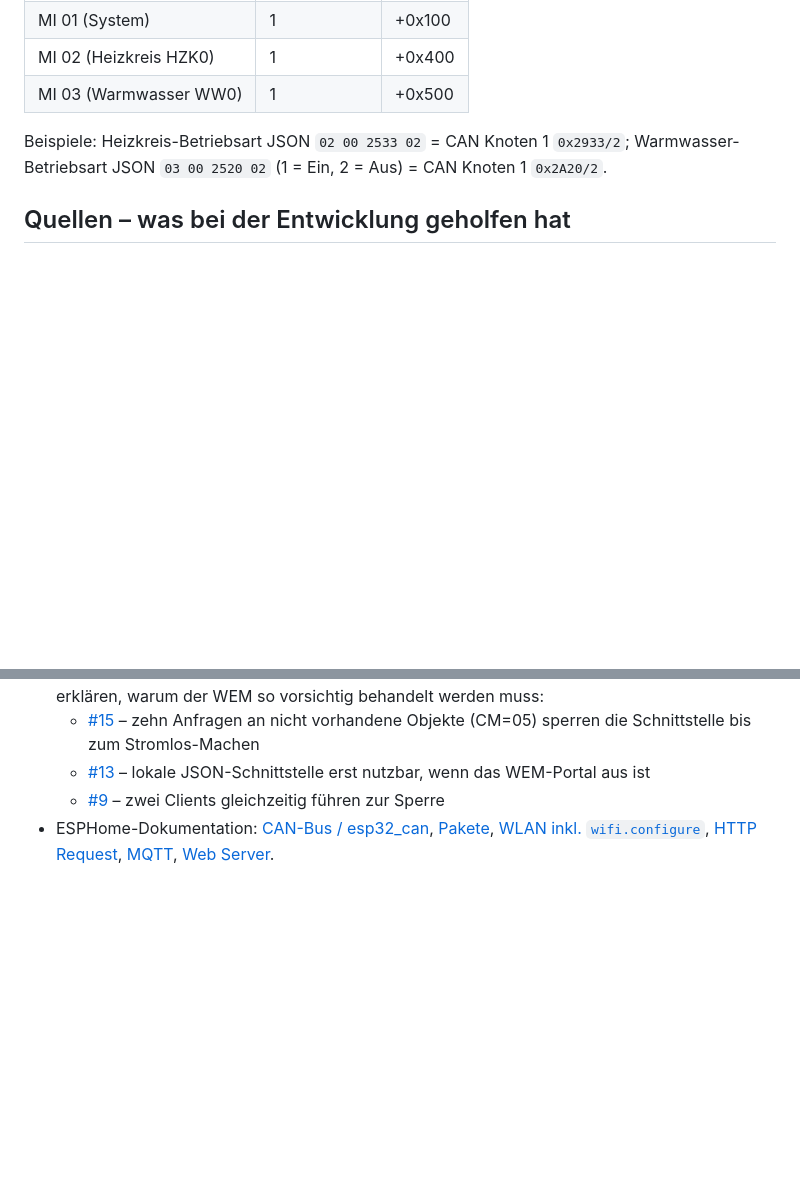
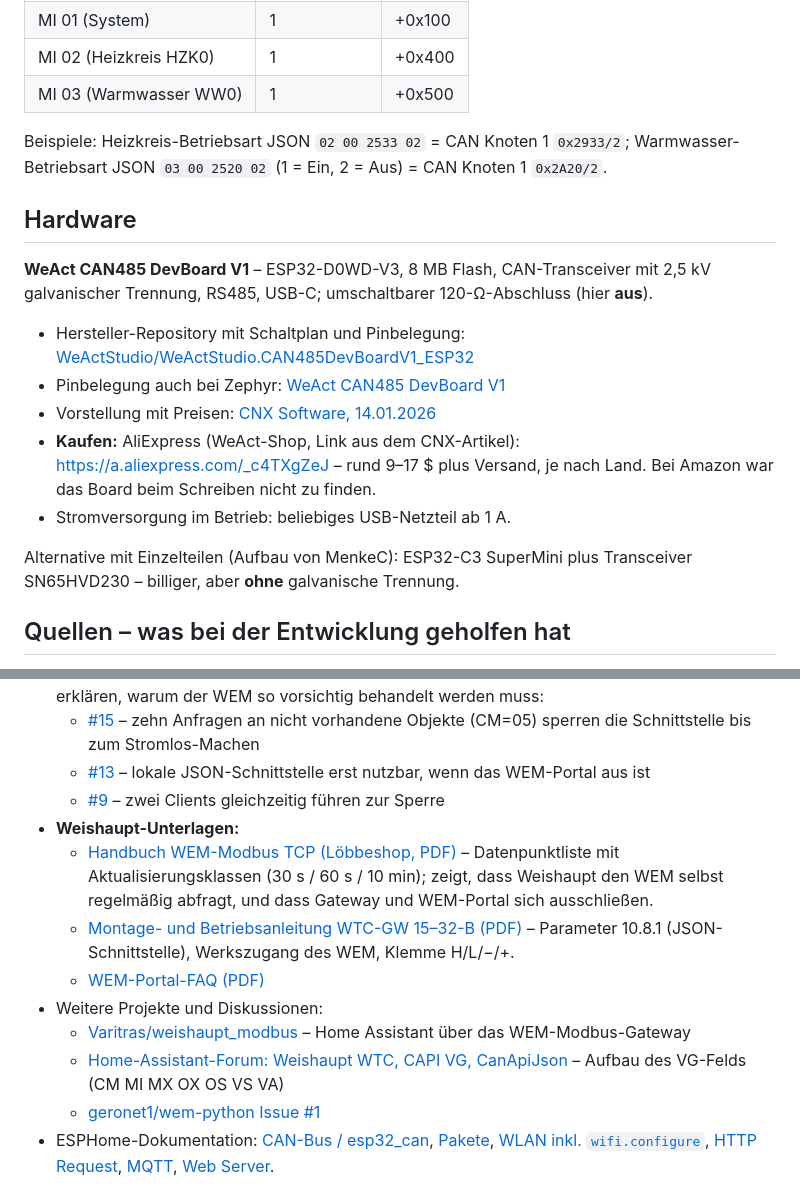
Before and after one commit to jvejmelka/weishaupt-wem-can-esphome, a Markdown page: README.md, 2 parts joined by grey strips. Drawn GitHub-style; blank space fills up the shorter version.

Commit message:
README: Hardware mit Bezugsquelle, Weishaupt-Unterlagen und weitere Quellen
Co-Authored-By: Claude Opus 5.5 <noreply@anthropic.com>

```diff
--- a/README.md
+++ b/README.md
@@ -100,6 +100,22 @@ Der Bus-Wächter startet das Board nach einstellbarer Zeit ohne Frame selbst neu
 Beispiele: Heizkreis-Betriebsart JSON `02 00 2533 02` = CAN Knoten 1 `0x2933/2`;
 Warmwasser-Betriebsart JSON `03 00 2520 02` (1 = Ein, 2 = Aus) = CAN Knoten 1 `0x2A20/2`.
 
+## Hardware
+
+**WeAct CAN485 DevBoard V1** – ESP32-D0WD-V3, 8 MB Flash, CAN-Transceiver mit 2,5 kV galvanischer
+Trennung, RS485, USB-C; umschaltbarer 120-Ω-Abschluss (hier **aus**).
+
+- Hersteller-Repository mit Schaltplan und Pinbelegung:
+  [WeActStudio/WeActStudio.CAN485DevBoardV1_ESP32](https://github.com/WeActStudio/WeActStudio.CAN485DevBoardV1_ESP32)
+- Pinbelegung auch bei Zephyr: [WeAct CAN485 DevBoard V1](https://docs.zephyrproject.org/latest/boards/weact/can485dbv1/doc/index.html)
+- Vorstellung mit Preisen: [CNX Software, 14.01.2026](https://www.cnx-software.com/2026/01/14/weact-can485-a-low-cost-esp32-board-with-can-bus-and-rs485-interfaces/)
+- **Kaufen:** AliExpress (WeAct-Shop, Link aus dem CNX-Artikel): https://a.aliexpress.com/_c4TXgZeJ –
+  rund 9–17 $ plus Versand, je nach Land. Bei Amazon war das Board beim Schreiben nicht zu finden.
+- Stromversorgung im Betrieb: beliebiges USB-Netzteil ab 1 A.
+
+Alternative mit Einzelteilen (Aufbau von MenkeC): ESP32-C3 SuperMini plus Transceiver SN65HVD230 –
+billiger, aber **ohne** galvanische Trennung.
+
 ## Quellen – was bei der Entwicklung geholfen hat
 
 - [MenkeC/Weishaupt-C3supermini](https://github.com/MenkeC/Weishaupt-C3supermini) – ESPHome am
@@ -118,6 +134,17 @@ Warmwasser-Betriebsart JSON `03 00 2520 02` (1 = Ein, 2 = Aus) = CAN Knoten 1 `0
   - [#13](https://github.com/kraiz/hassio-weishaupt/issues/13) – lokale JSON-Schnittstelle erst
     nutzbar, wenn das WEM-Portal aus ist
   - [#9](https://github.com/kraiz/hassio-weishaupt/issues/9) – zwei Clients gleichzeitig führen zur Sperre
+- **Weishaupt-Unterlagen:**
+  - [Handbuch WEM-Modbus TCP (Löbbeshop, PDF)](https://www.loebbeshop.de/media/67944/file/static/pdf/weishaupt/manual-wem-modbustcp.pdf) –
+    Datenpunktliste mit Aktualisierungsklassen (30 s / 60 s / 10 min); zeigt, dass Weishaupt den
+    WEM selbst regelmäßig abfragt, und dass Gateway und WEM-Portal sich ausschließen.
+  - [Montage- und Betriebsanleitung WTC-GW 15–32-B (PDF)](https://www.intec-heizung.de/media/pdf/9f/c7/72/Weishaupt-Thermo-Condens-WTC-GW_15-32-B-Montage-u-Betriebsanleitung.pdf) –
+    Parameter 10.8.1 (JSON-Schnittstelle), Werkszugang des WEM, Klemme H/L/−/+.
+  - [WEM-Portal-FAQ (PDF)](https://www.wemportal.com/Web/Documents/FAQ/FAQ.de.pdf?lang=de)
+- Weitere Projekte und Diskussionen:
+  - [Varitras/weishaupt_modbus](https://github.com/Varitras/weishaupt_modbus) – Home Assistant über das WEM-Modbus-Gateway
+  - [Home-Assistant-Forum: Weishaupt WTC, CAPI VG, CanApiJson](https://community.home-assistant.io/t/weishaupt-wtc-weishaupt-capi-vg-canapijson/997400) – Aufbau des VG-Felds (CM MI MX OX OS VS VA)
+  - [geronet1/wem-python Issue #1](https://github.com/geronet1/wem-python/issues/1)
 - ESPHome-Dokumentation: [CAN-Bus / esp32_can](https://esphome.io/components/canbus/esp32/),
   [Pakete](https://esphome.io/components/packages/),
   [WLAN inkl. `wifi.configure`](https://esphome.io/components/wifi/),
```
